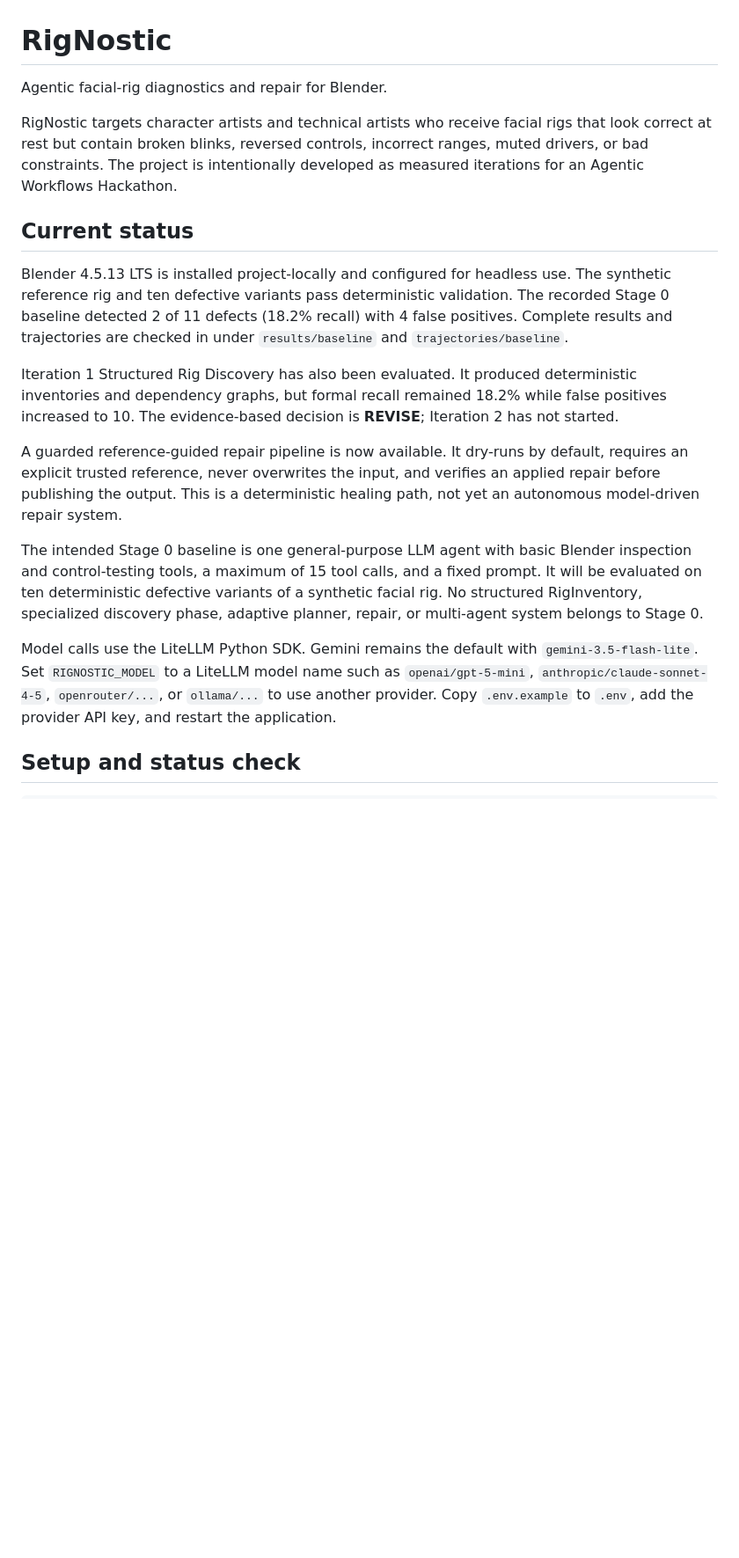
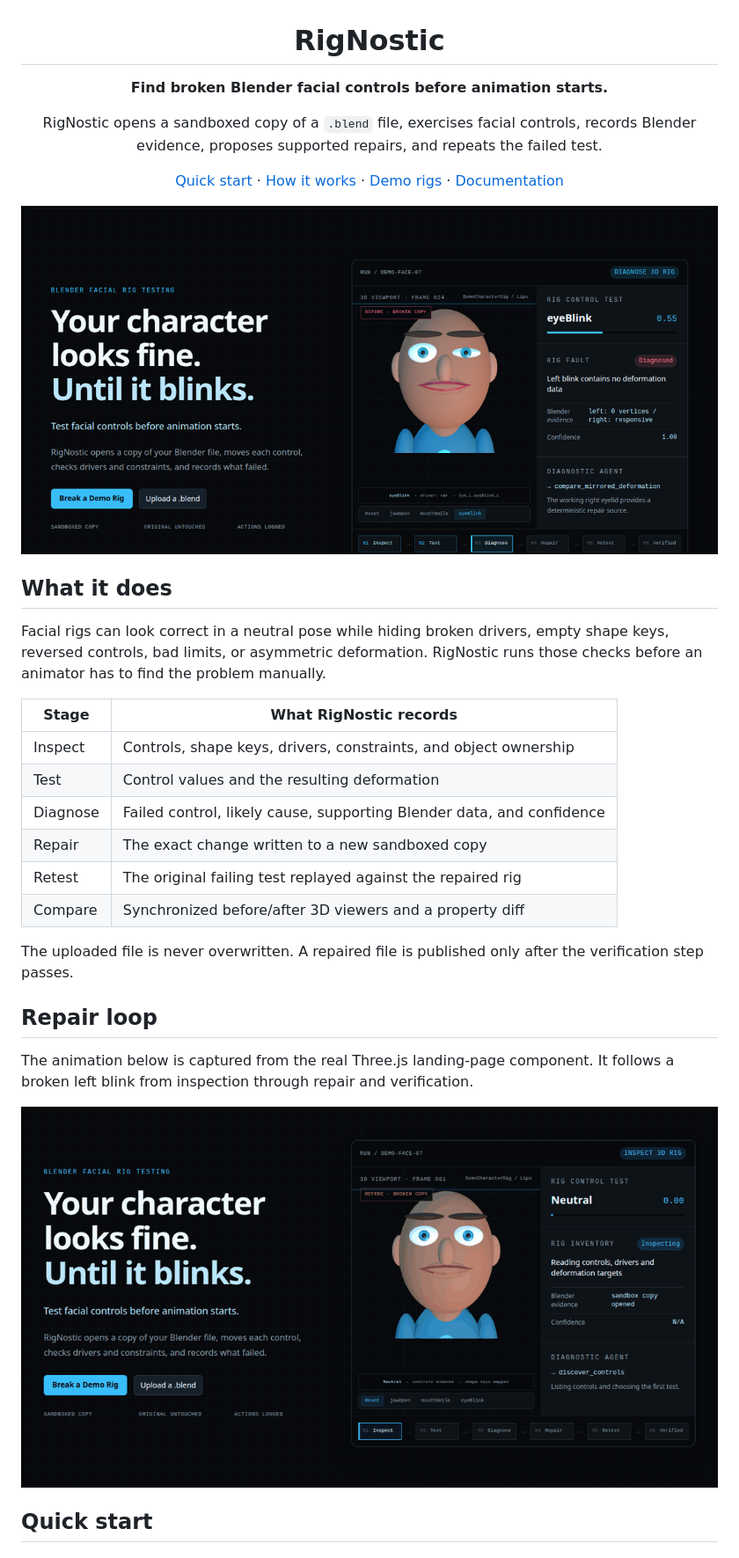
Before and after one commit to Boltuzamaki/RigNostic, a Markdown page: README.md, the part around the change printed below. Shown: that part at 88% size. Drawn GitHub-style; pictures changed too: docs/assets/readme/diagnostic-repair-loop.gif (added), docs/assets/readme/landing-page.png (added); blank space fills up the shorter version.

Commit message:
docs: add visual project overview

```diff
--- a/README.md
+++ b/README.md
@@ -1,39 +3,42 @@
 # RigNostic
 
-Agentic facial-rig diagnostics and repair for Blender.
+**Find broken Blender facial controls before animation starts.**
 
-RigNostic targets character artists and technical artists who receive facial
-rigs that look correct at rest but contain broken blinks, reversed controls,
-incorrect ranges, muted drivers, or bad constraints. The project is intentionally
-developed as measured iterations for an Agentic Workflows Hackathon.
+RigNostic opens a sandboxed copy of a `.blend` file, exercises facial controls,
+records Blender evidence, proposes supported repairs, and repeats the failed test.
 
-## Current status
+[Quick start](#quick-start) · [How it works](#how-it-works) · [Demo rigs](#demo-rigs) · [Documentation](#documentation)
 
-Blender 4.5.13 LTS is installed project-locally and configured for headless use.
-The synthetic reference rig and ten defective variants pass deterministic
-validation. The recorded Stage 0 baseline detected 2 of 11 defects (18.2%
-recall) with 4 false positives. Complete results and trajectories are checked in
-under `results/baseline` and `trajectories/baseline`.
+</div>
 
-Iteration 1 Structured Rig Discovery has also been evaluated. It produced deterministic inventories
-and dependency graphs, but formal recall remained 18.2% while false positives increased to 10. The
-evidence-based decision is **REVISE**; Iteration 2 has not started.
+![RigNostic landing page](docs/assets/readme/landing-page.png)
 
-A guarded reference-guided repair pipeline is now available. It dry-runs by default, requires an
-explicit trusted reference, never overwrites the input, and verifies an applied repair before
-publishing the output. This is a deterministic healing path, not yet an autonomous model-driven
-repair system.
+## What it does
 
-The intended Stage 0 baseline is one general-purpose LLM agent with basic Blender
-inspection and control-testing tools, a maximum of 15 tool calls, and a fixed
-prompt. It will be evaluated on ten deterministic defective variants of a
-synthetic facial rig. No structured RigInventory, specialized discovery phase,
-adaptive planner, repair, or multi-agent system belongs to Stage 0.
+Facial rigs can look correct in a neutral pose while hiding broken drivers,
+empty shape keys, reversed controls, bad limits, or asymmetric deformation.
+RigNostic runs those checks before an animator has to find the problem manually.
 
-Model calls use the LiteLLM Python SDK. Gemini remains the default with
-`gemini-3.5-flash-lite`. Set `RIGNOSTIC_MODEL` to a LiteLLM model name such as
-`openai/gpt-5-mini`, `anthropic/claude-sonnet-4-5`, `openrouter/...`, or
-`ollama/...` to use another provider. Copy `.env.example` to `.env`, add the
-provider API key, and restart the application.
+| Stage | What RigNostic records |
+| --- | --- |
+| Inspect | Controls, shape keys, drivers, constraints, and object ownership |
+| Test | Control values and the resulting deformation |
+| Diagnose | Failed control, likely cause, supporting Blender data, and confidence |
+| Repair | The exact change written to a new sandboxed copy |
+| Retest | The original failing test replayed against the repaired rig |
+| Compare | Synchronized before/after 3D viewers and a property diff |
 
-## Setup and status check
+The uploaded file is never overwritten. A repaired file is published only after
+the verification step passes.
+
+## Repair loop
+
+The animation below is captured from the real Three.js landing-page component.
+It follows a broken left blink from inspection through repair and verification.
+
+<div align="center">
+  <img src="docs/assets/readme/diagnostic-repair-loop.gif" alt="RigNostic inspecting, repairing, and verifying a broken eyelid control" width="1040">
+</div>
+
+## Quick start
+
```
Also changed, not shown: other parts of README.md (+129 -74 lines), docs/assets/readme/inspection-workflow.png (added).
